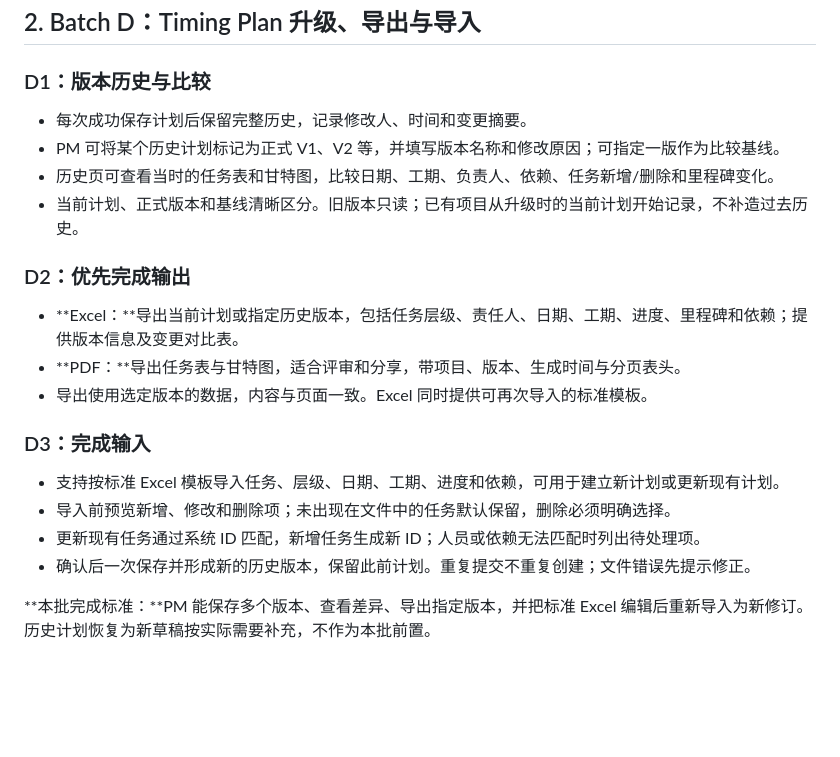
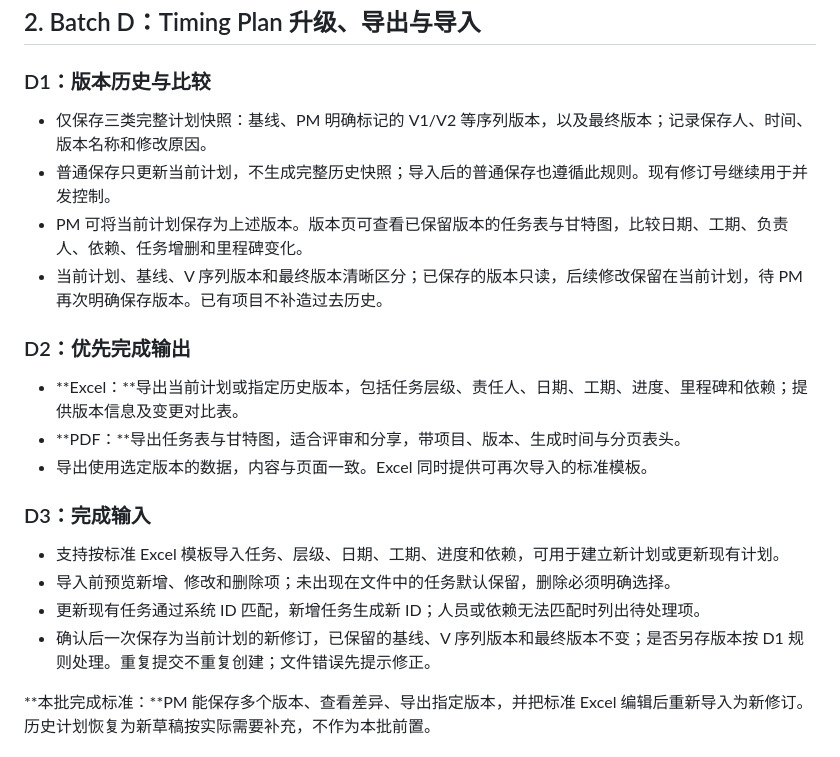
Before and after one commit to jerryju-stack/PM-WEB-SITE, a Markdown page: docs/engineering-review.md, the part around the change. Rendered like a GitHub page; blank space fills up the shorter version.

Commit message:
docs: retain only baseline PM versions and final timing plans

```diff
--- a/docs/engineering-review.md
+++ b/docs/engineering-review.md
@@ -23,10 +23,10 @@ A–C 已完成线上部署。后续直接复用已有排期、权限、审计
 
 ### D1：版本历史与比较
 
-- 每次成功保存计划后保留完整历史，记录修改人、时间和变更摘要。
-- PM 可将某个历史计划标记为正式 V1、V2 等，并填写版本名称和修改原因；可指定一版作为比较基线。
-- 历史页可查看当时的任务表和甘特图，比较日期、工期、负责人、依赖、任务新增/删除和里程碑变化。
-- 当前计划、正式版本和基线清晰区分。旧版本只读；已有项目从升级时的当前计划开始记录，不补造过去历史。
+- 仅保存三类完整计划快照：基线、PM 明确标记的 V1/V2 等序列版本，以及最终版本；记录保存人、时间、版本名称和修改原因。
+- 普通保存只更新当前计划，不生成完整历史快照；导入后的普通保存也遵循此规则。现有修订号继续用于并发控制。
+- PM 可将当前计划保存为上述版本。版本页可查看已保留版本的任务表与甘特图，比较日期、工期、负责人、依赖、任务增删和里程碑变化。
+- 当前计划、基线、V 序列版本和最终版本清晰区分；已保存的版本只读，后续修改保留在当前计划，待 PM 再次明确保存版本。已有项目不补造过去历史。
 
 ### D2：优先完成输出
 
@@ -39,7 +39,7 @@ A–C 已完成线上部署。后续直接复用已有排期、权限、审计
 - 支持按标准 Excel 模板导入任务、层级、日期、工期、进度和依赖，可用于建立新计划或更新现有计划。
 - 导入前预览新增、修改和删除项；未出现在文件中的任务默认保留，删除必须明确选择。
 - 更新现有任务通过系统 ID 匹配，新增任务生成新 ID；人员或依赖无法匹配时列出待处理项。
-- 确认后一次保存并形成新的历史版本，保留此前计划。重复提交不重复创建；文件错误先提示修正。
+- 确认后一次保存为当前计划的新修订，已保留的基线、V 序列版本和最终版本不变；是否另存版本按 D1 规则处理。重复提交不重复创建；文件错误先提示修正。
 
 **本批完成标准：**PM 能保存多个版本、查看差异、导出指定版本，并把标准 Excel 编辑后重新导入为新修订。历史计划恢复为新草稿按实际需要补充，不作为本批前置。
 
```
